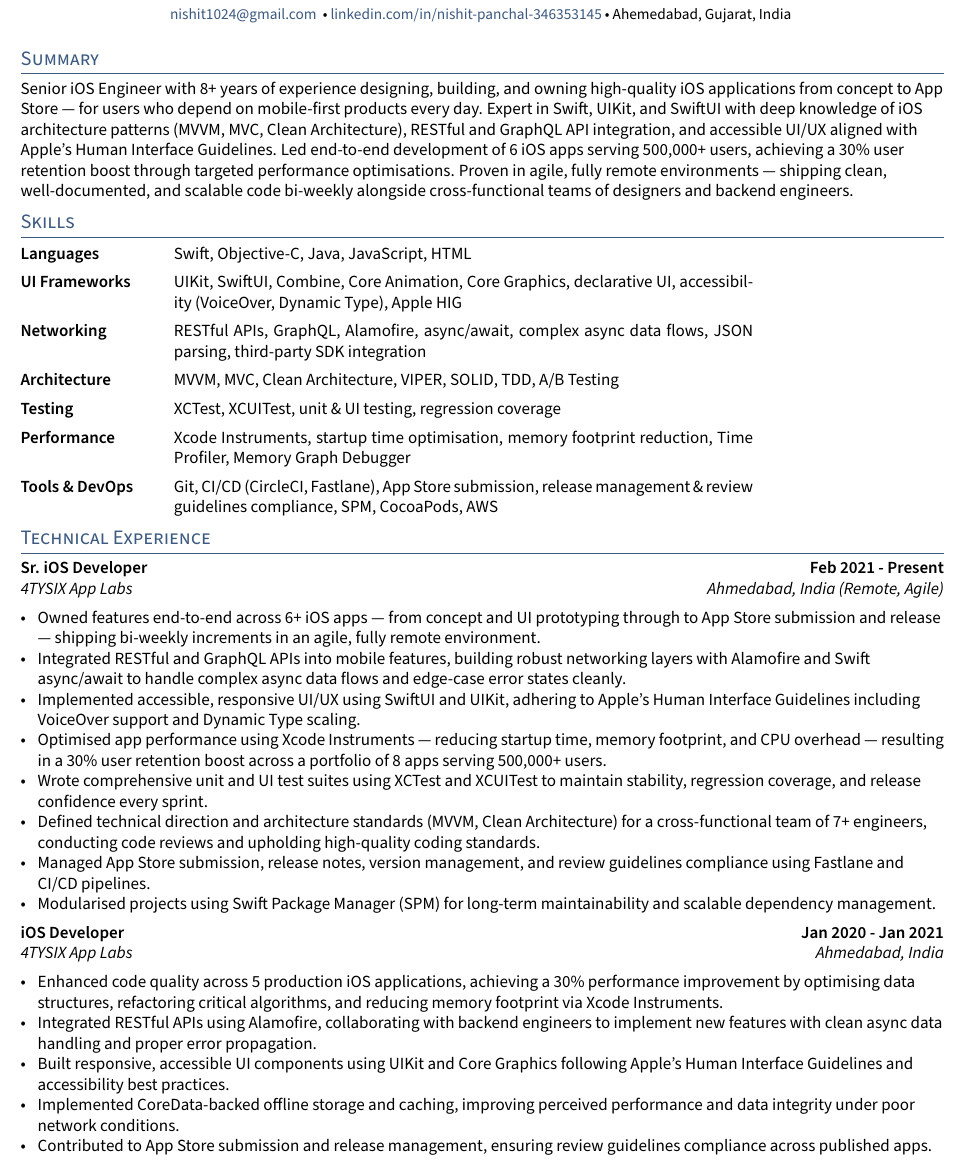
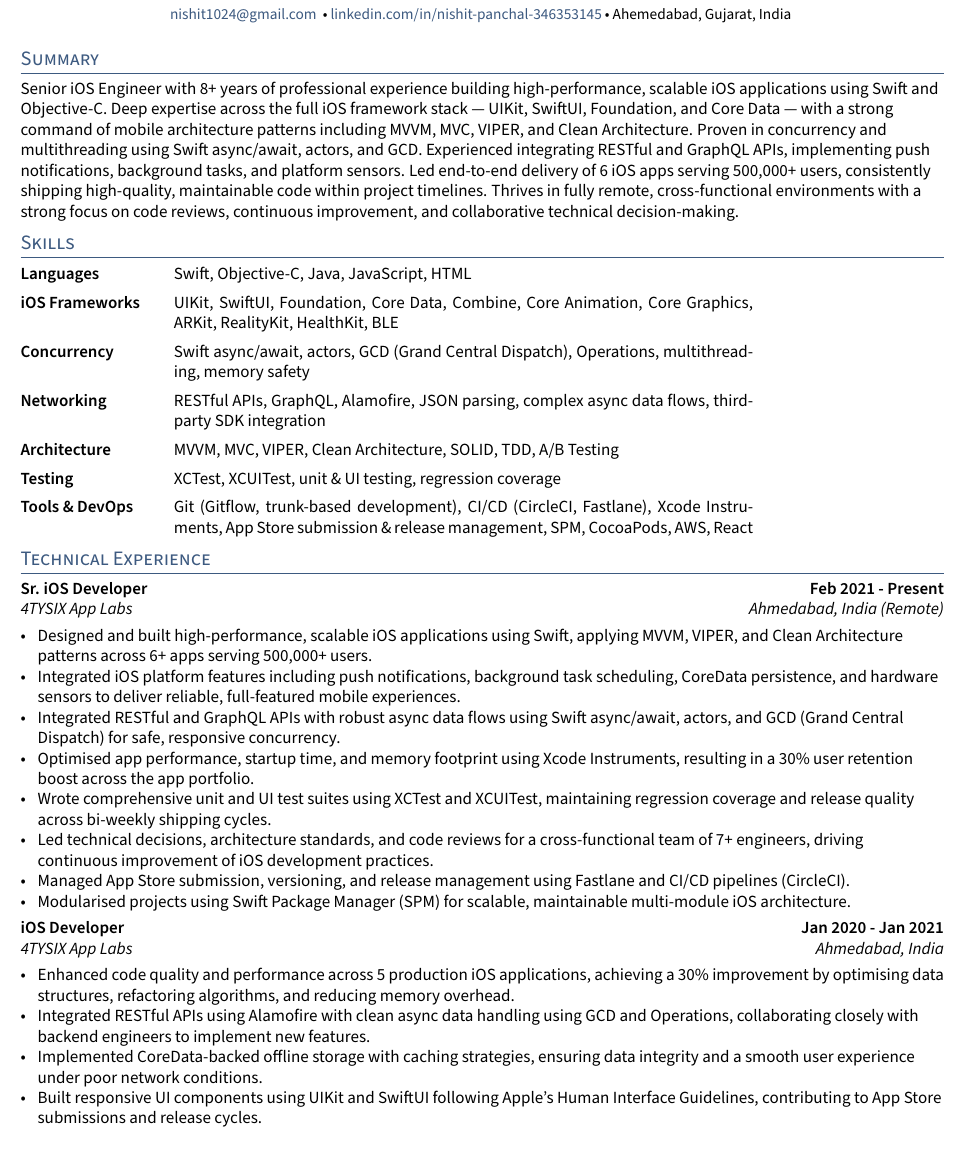
Before and after one commit to nishit1024-beep/Resume, a LaTeX CV (NPCV_ST/resume.tex, which reads NPCV_ST/sections/experience.tex, NPCV_ST/sections/objective.tex, NPCV_ST/sections/skills.tex): part of page 1 of 2, cut so that both start at the same text. Compiled offline with pdfLaTeX.

Commit message:
ci: updated resume for KAKE cover letter : 07

```diff
--- a/NPCV_ST/sections/experience.tex
+++ b/NPCV_ST/sections/experience.tex
@@ -2,16 +2,16 @@
 % EXPERIENCE A
 %====================
 \subsection{\texorpdfstring{Sr. iOS Developer \hfill Feb 2021 - Present}{Sr. iOS Developer (Feb 2021 - Present)}}
-\subtext{4TYSIX App Labs \hfill Ahmedabad, India (Remote, Agile)}
+\subtext{4TYSIX App Labs \hfill Ahmedabad, India (Remote)}
 \begin{zitemize}
-    \item Owned features end-to-end across 6+ iOS apps --- from concept and UI prototyping through to App Store submission and release --- shipping bi-weekly increments in an agile, fully remote environment.
-    \item Integrated RESTful and GraphQL APIs into mobile features, building robust networking layers with Alamofire and Swift async/await to handle complex async data flows and edge-case error states cleanly.
-    \item Implemented accessible, responsive UI/UX using SwiftUI and UIKit, adhering to Apple's Human Interface Guidelines including VoiceOver support and Dynamic Type scaling.
-    \item Optimised app performance using Xcode Instruments --- reducing startup time, memory footprint, and CPU overhead --- resulting in a 30\% user retention boost across a portfolio of 8 apps serving 500,000+ users.
-    \item Wrote comprehensive unit and UI test suites using XCTest and XCUITest to maintain stability, regression coverage, and release confidence every sprint.
-    \item Defined technical direction and architecture standards (MVVM, Clean Architecture) for a cross-functional team of 7+ engineers, conducting code reviews and upholding high-quality coding standards.
-    \item Managed App Store submission, release notes, version management, and review guidelines compliance using Fastlane and CI/CD pipelines.
-    \item Modularised projects using Swift Package Manager (SPM) for long-term maintainability and scalable dependency management.
+    \item Designed and built high-performance, scalable iOS applications using Swift, applying MVVM, VIPER, and Clean Architecture patterns across 6+ apps serving 500,000+ users.
+    \item Integrated iOS platform features including push notifications, background task scheduling, CoreData persistence, and hardware sensors to deliver reliable, full-featured mobile experiences.
+    \item Integrated RESTful and GraphQL APIs with robust async data flows using Swift async/await, actors, and GCD (Grand Central Dispatch) for safe, responsive concurrency.
+    \item Optimised app performance, startup time, and memory footprint using Xcode Instruments, resulting in a 30\% user retention boost across the app portfolio.
+    \item Wrote comprehensive unit and UI test suites using XCTest and XCUITest, maintaining regression coverage and release quality across bi-weekly shipping cycles.
+    \item Led technical decisions, architecture standards, and code reviews for a cross-functional team of 7+ engineers, driving continuous improvement of iOS development practices.
+    \item Managed App Store submission, versioning, and release management using Fastlane and CI/CD pipelines (CircleCI).
+    \item Modularised projects using Swift Package Manager (SPM) for scalable, maintainable multi-module iOS architecture.
 \end{zitemize}
 
 %====================
@@ -20,11 +20,10 @@
 \subsection{\texorpdfstring{iOS Developer \hfill Jan 2020 - Jan 2021}{iOS Developer}}
 \subtext{4TYSIX App Labs \hfill Ahmedabad, India}
 \begin{zitemize}
-    \item Enhanced code quality across 5 production iOS applications, achieving a 30\% performance improvement by optimising data structures, refactoring critical algorithms, and reducing memory footprint via Xcode Instruments.
-    \item Integrated RESTful APIs using Alamofire, collaborating with backend engineers to implement new features with clean async data handling and proper error propagation.
-    \item Built responsive, accessible UI components using UIKit and Core Graphics following Apple's Human Interface Guidelines and accessibility best practices.
-    \item Implemented CoreData-backed offline storage and caching, improving perceived performance and data integrity under poor network conditions.
-    \item Contributed to App Store submission and release management, ensuring review guidelines compliance across published apps.
+    \item Enhanced code quality and performance across 5 production iOS applications, achieving a 30\% improvement by optimising data structures, refactoring algorithms, and reducing memory overhead.
+    \item Integrated RESTful APIs using Alamofire with clean async data handling using GCD and Operations, collaborating closely with backend engineers to implement new features.
+    \item Implemented CoreData-backed offline storage with caching strategies, ensuring data integrity and a smooth user experience under poor network conditions.
+    \item Built responsive UI components using UIKit and SwiftUI following Apple's Human Interface Guidelines, contributing to App Store submissions and release cycles.
 \end{zitemize}
 
 %====================
@@ -33,6 +32,3 @@
 \subsection{\texorpdfstring{Jr. iOS Developer \hfill Feb 2018 - Jan 2020}{Jr. iOS Developer}}
 \subtext{PROJECT CAFE TECHNOLOGIES \hfill Ahmedabad, India}
 \begin{zitemize}
-    \item Developed and maintained iOS applications with push notifications, CoreData-backed offline mode, and real-time data synchronisation via RESTful APIs.
-    \item Debugged and resolved memory management and thread-safety issues using Xcode Instruments, achieving a 25\% reduction in crash rate and improved app stability.
-    \item Integrated third-party SDKs for analytics, payment gateways, and social media login, ensuring clean, well-documented integration code.
@@ -40 +37,3 @@
+    \item Integrated third-party SDKs for analytics, payment gateways, and social media login with clean, well-documented code.
+    \item Collaborated with designers and backend engineers to deliver high-quality, maintainable features within project timelines.
 \end{zitemize}
--- a/NPCV_ST/sections/objective.tex
+++ b/NPCV_ST/sections/objective.tex
@@ -2,4 +2,4 @@
 % Objective Statement
 %====================
 
-Senior iOS Engineer with 8+ years of experience designing, building, and owning high-quality iOS applications from concept to App Store — for users who depend on mobile-first products every day. Expert in Swift, UIKit, and SwiftUI with deep knowledge of iOS architecture patterns (MVVM, MVC, Clean Architecture), RESTful and GraphQL API integration, and accessible UI/UX aligned with Apple's Human Interface Guidelines. Led end-to-end development of 6 iOS apps serving 500,000+ users, achieving a 30\% user retention boost through targeted performance optimisations. Proven in agile, fully remote environments — shipping clean, well-documented, and scalable code bi-weekly alongside cross-functional teams of designers and backend engineers.
+Senior iOS Engineer with 8+ years of professional experience building high-performance, scalable iOS applications using Swift and Objective-C. Deep expertise across the full iOS framework stack --- UIKit, SwiftUI, Foundation, and Core Data --- with a strong command of mobile architecture patterns including MVVM, MVC, VIPER, and Clean Architecture. Proven in concurrency and multithreading using Swift async/await, actors, and GCD. Experienced integrating RESTful and GraphQL APIs, implementing push notifications, background tasks, and platform sensors. Led end-to-end delivery of 6 iOS apps serving 500,000+ users, consistently shipping high-quality, maintainable code within project timelines. Thrives in fully remote, cross-functional environments with a strong focus on code reviews, continuous improvement, and collaborative technical decision-making.
--- a/NPCV_ST/sections/skills.tex
+++ b/NPCV_ST/sections/skills.tex
@@ -2,10 +2,10 @@
 
 \begin{tabular}{p{0em} p{9em} p{34em}}
 & \textbf{Languages}       & Swift, Objective-C, Java, JavaScript, HTML \\
-& \textbf{UI Frameworks}   & UIKit, SwiftUI, Combine, Core Animation, Core Graphics, declarative UI, accessibility (VoiceOver, Dynamic Type), Apple HIG \\
-& \textbf{Networking}      & RESTful APIs, GraphQL, Alamofire, async/await, complex async data flows, JSON parsing, third-party SDK integration \\
-& \textbf{Architecture}    & MVVM, MVC, Clean Architecture, VIPER, SOLID, TDD, A/B Testing \\
+& \textbf{iOS Frameworks}  & UIKit, SwiftUI, Foundation, Core Data, Combine, Core Animation, Core Graphics, ARKit, RealityKit, HealthKit, BLE \\
+& \textbf{Concurrency}     & Swift async/await, actors, GCD (Grand Central Dispatch), Operations, multithreading, memory safety \\
+& \textbf{Networking}      & RESTful APIs, GraphQL, Alamofire, JSON parsing, complex async data flows, third-party SDK integration \\
+& \textbf{Architecture}    & MVVM, MVC, VIPER, Clean Architecture, SOLID, TDD, A/B Testing \\
 & \textbf{Testing}         & XCTest, XCUITest, unit \& UI testing, regression coverage \\
-& \textbf{Performance}     & Xcode Instruments, startup time optimisation, memory footprint reduction, Time Profiler, Memory Graph Debugger \\
-& \textbf{Tools \& DevOps} & Git, CI/CD (CircleCI, Fastlane), App Store submission, release management \& review guidelines compliance, SPM, CocoaPods, AWS \\
+& \textbf{Tools \& DevOps} & Git (Gitflow, trunk-based development), CI/CD (CircleCI, Fastlane), Xcode Instruments, App Store submission \& release management, SPM, CocoaPods, AWS, React \\
 \end{tabular}
```
Also changed, not shown: NPCV_ST/sections/experience.tex (3 more changed lines).
